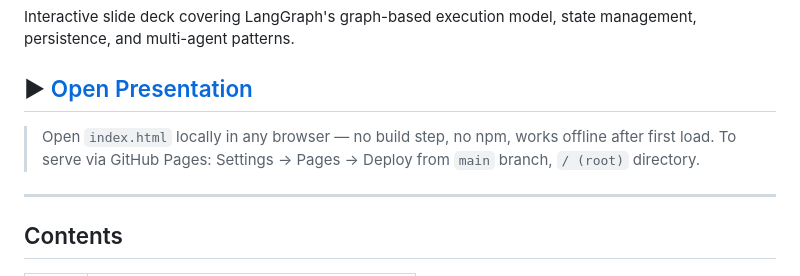
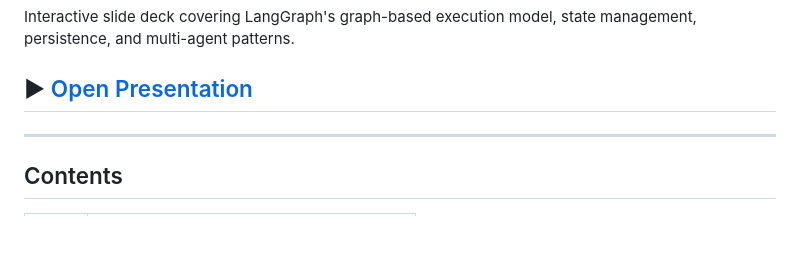
Before and after one commit to BrendanJamesLynskey/Introduction_to_LangGraph, a Markdown page: README.md, the part around the change. Drawn GitHub-style; blank space fills up the shorter version.

```diff
--- a/README.md
+++ b/README.md
@@ -3,9 +3,6 @@
 Interactive slide deck covering LangGraph's graph-based execution model, state management, persistence, and multi-agent patterns.
 
 ## ▶ [Open Presentation](https://brendanjameslynskey.github.io/Introduction_to_LangGraph/index.html)
-
-> Open `index.html` locally in any browser — no build step, no npm, works offline after first load.
-> To serve via GitHub Pages: Settings → Pages → Deploy from `main` branch, `/ (root)` directory.
 
 ---
 
```
